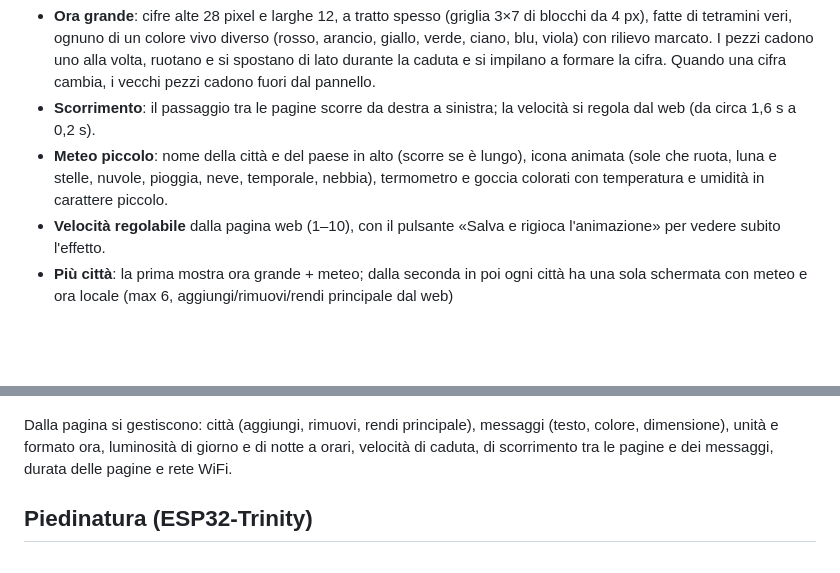
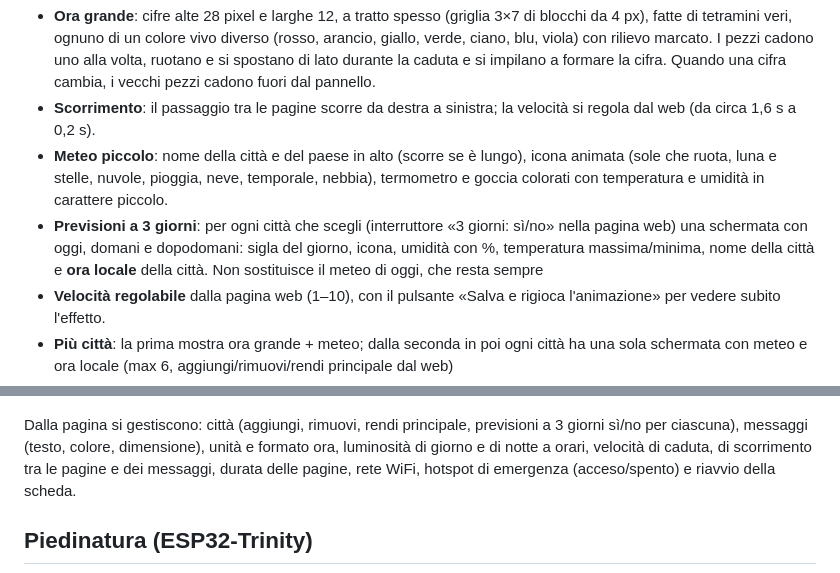
Before and after one commit to Arlucit/Arduino_sketch, a Markdown page: tetris-weather-clock/README.md, 2 parts joined by grey strips. Rendered like a GitHub page; blank space fills up the shorter version.

```diff
--- a/tetris-weather-clock/README.md
+++ b/tetris-weather-clock/README.md
@@ -5,6 +5,7 @@ Orologio a blocchi Tetris per **ESP32 WROOM** e pannello **HUB75 64×32**, con m
 - **Ora grande**: cifre alte 28 pixel e larghe 12, a tratto spesso (griglia 3×7 di blocchi da 4 px), fatte di tetramini veri, ognuno di un colore vivo diverso (rosso, arancio, giallo, verde, ciano, blu, viola) con rilievo marcato. I pezzi cadono uno alla volta, ruotano e si spostano di lato durante la caduta e si impilano a formare la cifra. Quando una cifra cambia, i vecchi pezzi cadono fuori dal pannello.
 - **Scorrimento**: il passaggio tra le pagine scorre da destra a sinistra; la velocità si regola dal web (da circa 1,6 s a 0,2 s).
 - **Meteo piccolo**: nome della città e del paese in alto (scorre se è lungo), icona animata (sole che ruota, luna e stelle, nuvole, pioggia, neve, temporale, nebbia), termometro e goccia colorati con temperatura e umidità in carattere piccolo.
+- **Previsioni a 3 giorni**: per ogni città che scegli (interruttore «3 giorni: sì/no» nella pagina web) una schermata con oggi, domani e dopodomani: sigla del giorno, icona, umidità con %, temperatura massima/minima, nome della città e **ora locale** della città. Non sostituisce il meteo di oggi, che resta sempre
 - **Velocità regolabile** dalla pagina web (1–10), con il pulsante «Salva e rigioca l'animazione» per vedere subito l'effetto.
 - **Più città**: la prima mostra ora grande + meteo; dalla seconda in poi ogni città ha una sola schermata con meteo e ora locale (max 6, aggiungi/rimuovi/rendi principale dal web)
 - **Messaggi scorrevoli**: pagine di testo (colore, dimensione piccola/grande), max 6, gestite dal web
@@ -47,7 +53,7 @@ Le immagini sono ricostruzioni fedeli del disegno del firmware (stesso font, ste
 
 ![Interfaccia web](docs/interfaccia-web.png)
 
-Dalla pagina si gestiscono: città (aggiungi, rimuovi, rendi principale), messaggi (testo, colore, dimensione), unità e formato ora, luminosità di giorno e di notte a orari, velocità di caduta, di scorrimento tra le pagine e dei messaggi, durata delle pagine e rete WiFi.
+Dalla pagina si gestiscono: città (aggiungi, rimuovi, rendi principale, previsioni a 3 giorni sì/no per ciascuna), messaggi (testo, colore, dimensione), unità e formato ora, luminosità di giorno e di notte a orari, velocità di caduta, di scorrimento tra le pagine e dei messaggi, durata delle pagine, rete WiFi, hotspot di emergenza (acceso/spento) e riavvio della scheda.
 
 ## Piedinatura (ESP32-Trinity)
 
```
Also changed, not shown: other parts of tetris-weather-clock/README.md (+15 -4 lines), tetris-weather-clock/docs/pannello-previsioni.png (added), 9 other files.
